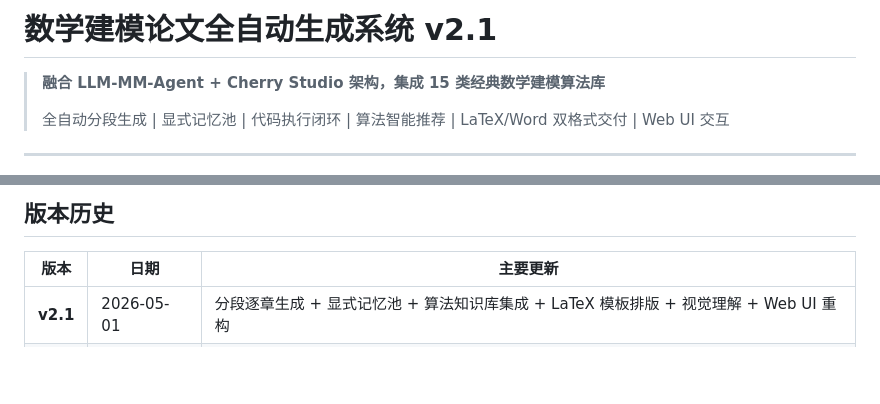
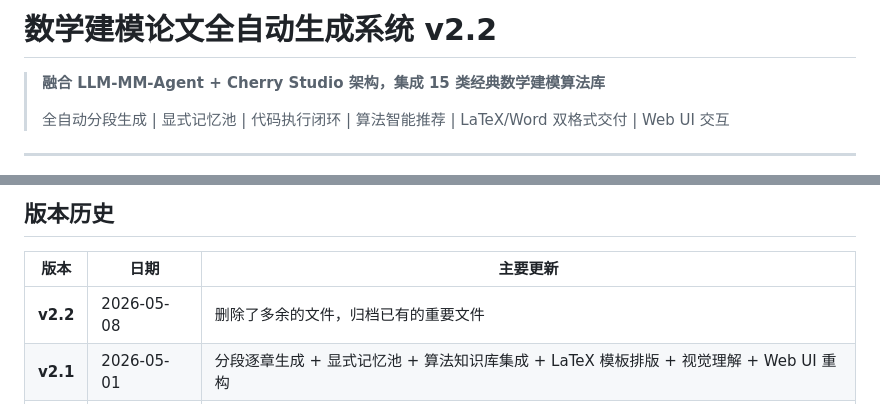
Before and after one commit to haitanghuaweimianTom/LabAgent-MutiAgentSystem, a Markdown page: README.md, 2 parts joined by grey strips. Drawn GitHub-style; blank space fills up the shorter version.

Commit message:
更新版本号至 v2.2，并在技术说明文档中添加更新记录；修正 README 中的版本信息格式

```diff
--- a/README.md
+++ b/README.md
@@ -1,4 +1,4 @@
-# 数学建模论文全自动生成系统 v2.1
+# 数学建模论文全自动生成系统 v2.2
 
 > **融合 LLM-MM-Agent + Cherry Studio 架构，集成 15 类经典数学建模算法库**
 >
@@ -479,6 +479,7 @@ MathModel-MutiAgentSystem/
 
 | 版本 | 日期 | 主要更新 |
 |------|------|----------|
+| **v2.2** | 2026-05-08 | 删除了多余的文件，归档已有的重要文件|
 | **v2.1** | 2026-05-01 | 分段逐章生成 + 显式记忆池 + 算法知识库集成 + LaTeX 模板排版 + 视觉理解 + Web UI 重构 |
 | **v2.0** | 2026-04-29 | 统一工作流引擎 + Critique-Improvement + 代码自动执行 + Word 导出 |
 | **v1.0** | 2026-04-25 | 初始多 Agent 协作框架 |
```
Also changed, not shown: 技术说明文档.md (+1 -1 lines).
